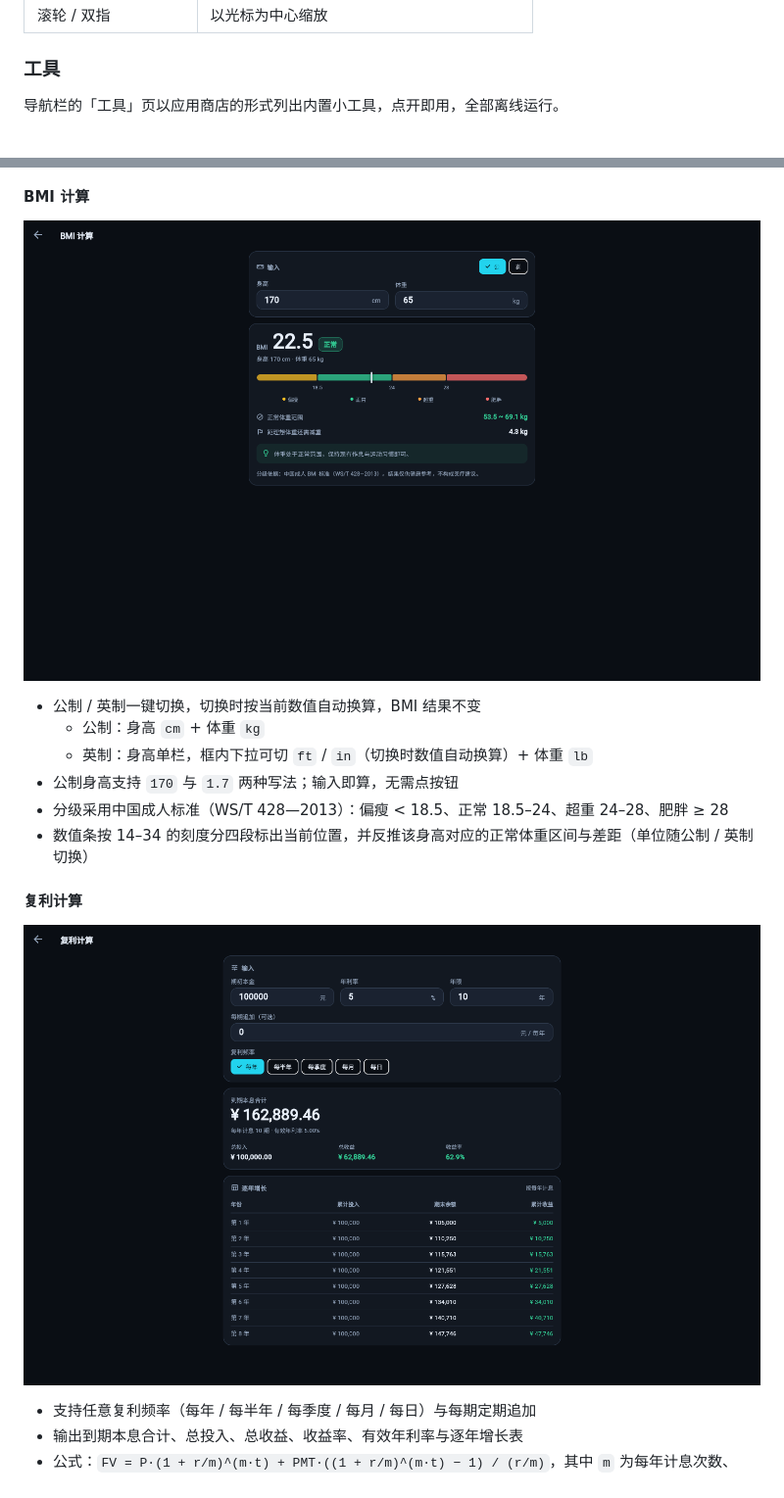
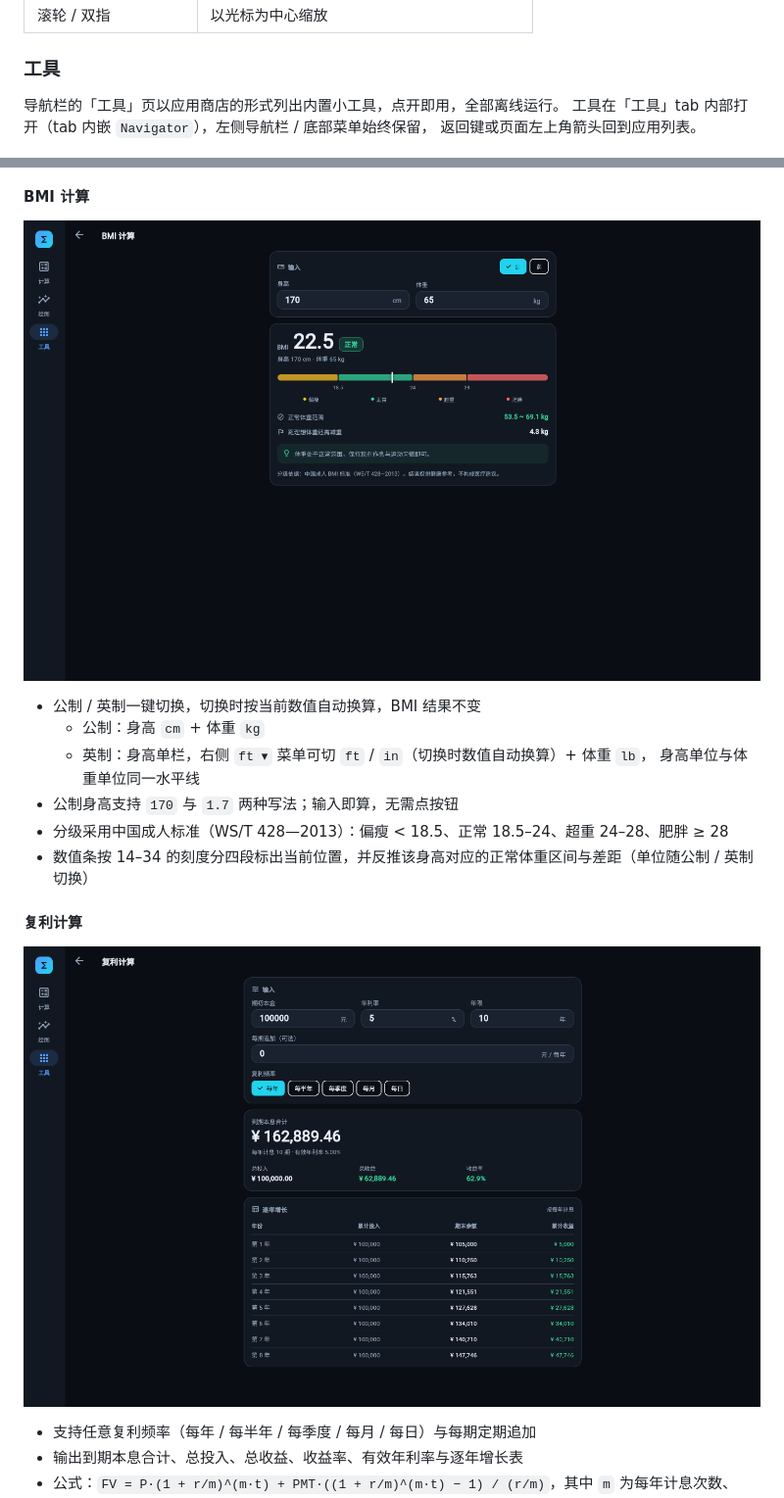
Before and after one commit to freewu/free-clac, a Markdown page: README.md, 2 parts joined by grey strips. Shown: that part at 98% size. Drawn GitHub-style; pictures changed too: docs/screenshots/bmi.png, docs/screenshots/compound.png.

```diff
--- a/README.md
+++ b/README.md
@@ -88,6 +88,8 @@ Web 端可直接深链到示例：`?page=plot&preset=0`（`preset` 为示例下
 ### 工具
 
 导航栏的「工具」页以应用商店的形式列出内置小工具，点开即用，全部离线运行。
+工具在「工具」tab 内部打开（tab 内嵌 `Navigator`），左侧导航栏 / 底部菜单始终保留，
+返回键或页面左上角箭头回到应用列表。
 
 ![工具](docs/screenshots/tools.png)
 
@@ -97,7 +99,8 @@ Web 端可直接深链到示例：`?page=plot&preset=0`（`preset` 为示例下
 
 - 公制 / 英制一键切换，切换时按当前数值自动换算，BMI 结果不变
   - 公制：身高 `cm` + 体重 `kg`
-  - 英制：身高单栏，框内下拉可切 `ft` / `in`（切换时数值自动换算）+ 体重 `lb`
+  - 英制：身高单栏，右侧 `ft ▾` 菜单可切 `ft` / `in`（切换时数值自动换算）+ 体重 `lb`，
+    身高单位与体重单位同一水平线
 - 公制身高支持 `170` 与 `1.7` 两种写法；输入即算，无需点按钮
 - 分级采用中国成人标准（WS/T 428—2013）：偏瘦 < 18.5、正常 18.5–24、超重 24–28、肥胖 ≥ 28
 - 数值条按 14–34 的刻度分四段标出当前位置，并反推该身高对应的正常体重区间与差距（单位随公制 / 英制切换）
```
Also changed, not shown: 7 other files.
